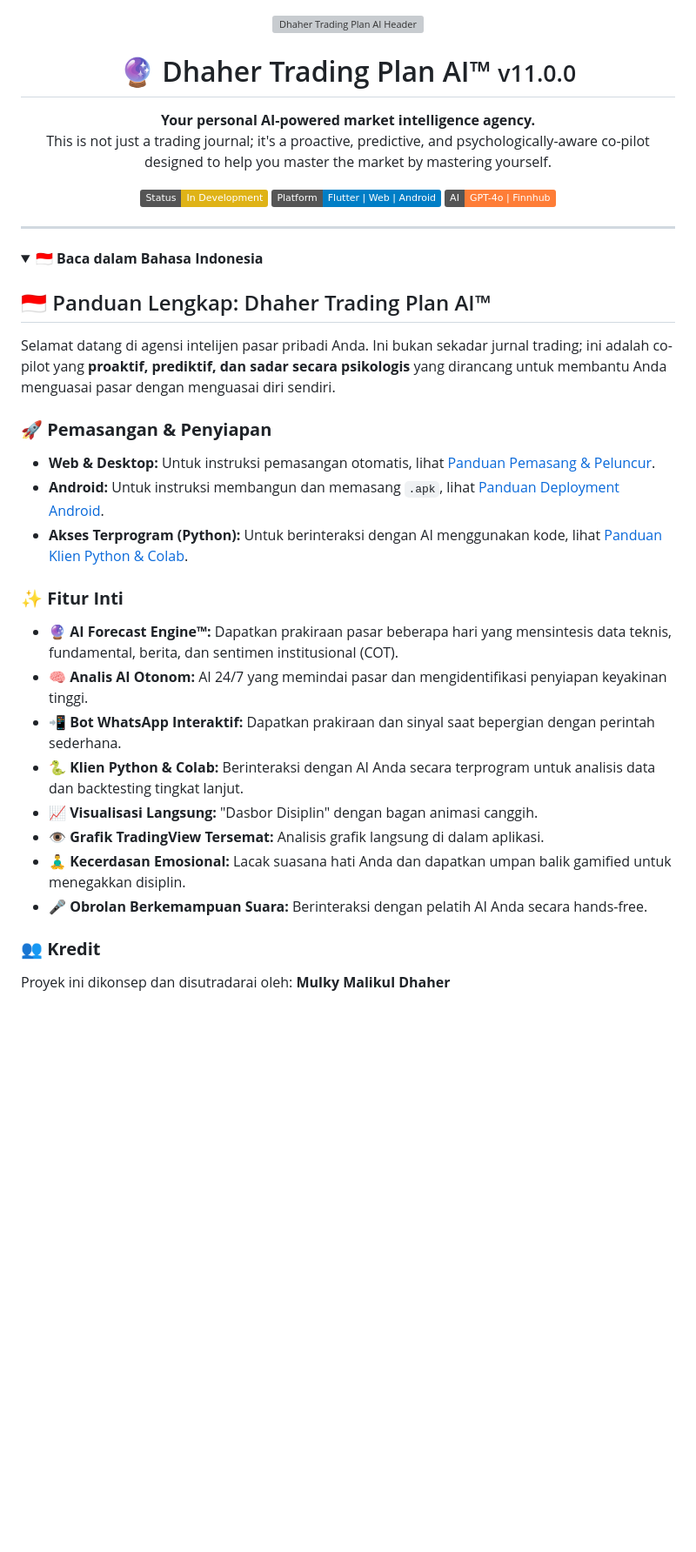
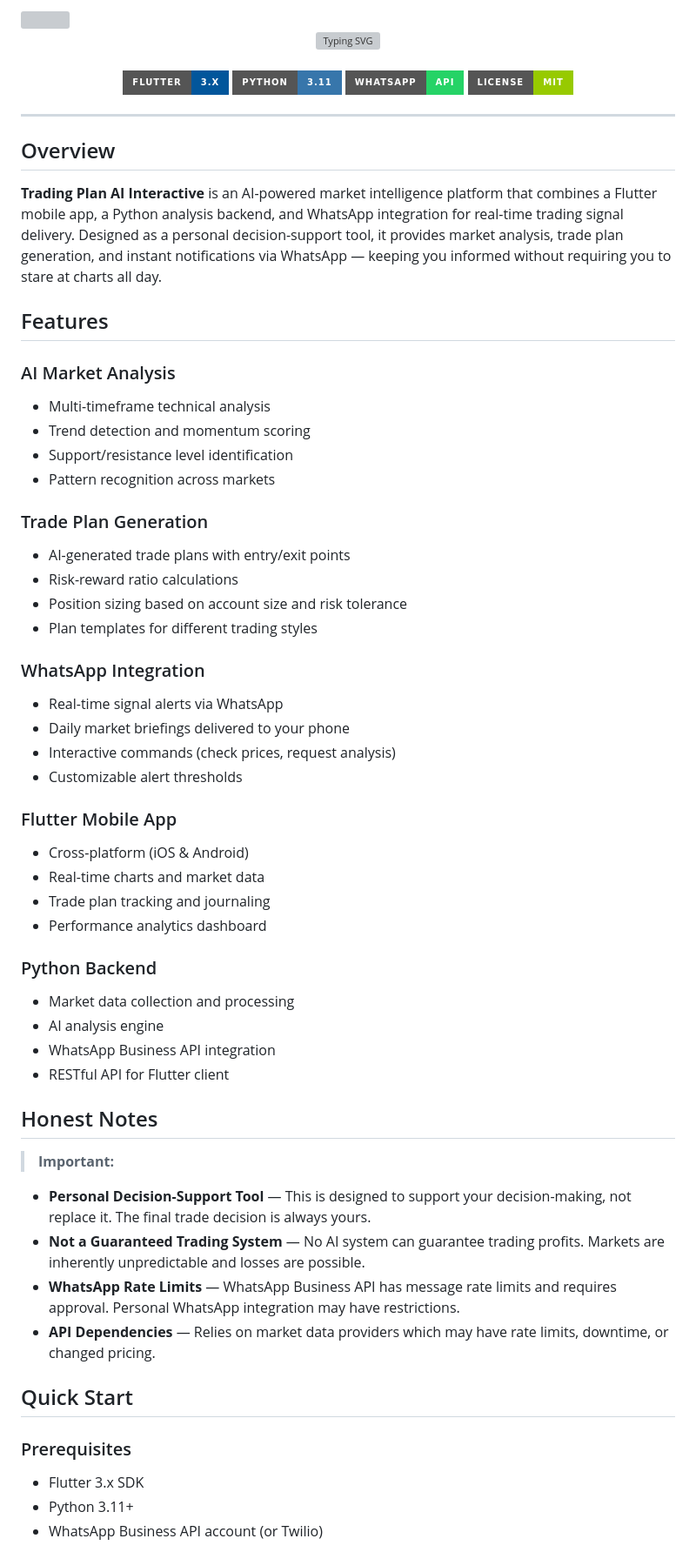
Before and after one commit to mulkymalikuldhrs/Trading-Plan-AI-Interactive, a Markdown page: README.md, the part around one of its changes. Shown at 87% size. Drawn GitHub-style; folded sections open; badges without logos; blank space fills up the shorter version; grey boxes are pictures that could not be loaded.

Commit message:
docs: upgrade README with animated banner, honest documentation, and consistent formatting

```diff
--- a/README.md
+++ b/README.md
@@ -1,44 +5,72 @@
 <div align="center">
-  <img src="https://i.imgur.com/8J5gO6R.png" alt="Dhaher Trading Plan AI Header">
-  <h1>🔮 Dhaher Trading Plan AI™ <small>v11.0.0</small></h1>
-  <p>
-    <b>Your personal AI-powered market intelligence agency.</b>
-    <br />
-    This is not just a trading journal; it's a proactive, predictive, and psychologically-aware co-pilot designed to help you master the market by mastering yourself.
-  </p>
-  <p>
-    <img src="https://img.shields.io/badge/Status-In%20Development-yellow" alt="In Development">
-    <img src="https://img.shields.io/badge/Platform-Flutter%20%7C%20Web%20%7C%20Android-blue" alt="Platform">
-    <img src="https://img.shields.io/badge/AI-GPT--4o%20%7C%20Finnhub-orange" alt="AI">
-  </p>
+  <a href="https://git.io/typing-svg">
+    <img src="https://readme-typing-svg.demolab.com?font=Fira+Code&size=22&duration=3000&pause=1000&color=38BDF8&center=true&vCenter=true&width=600&lines=Flutter+%2B+Python+%2B+WhatsApp;AI-Powered+Market+Analysis;Personal+Decision+Support;Not+a+Guaranteed+Trading+System" alt="Typing SVG" />
+  </a>
+</div>
+
+<br/>
+
+<!-- BADGES -->
+<div align="center">
+
+[![Flutter](https://img.shields.io/badge/Flutter-3.x-02569B?style=for-the-badge&logo=flutter&logoColor=white)](https://flutter.dev/)
+[![Python](https://img.shields.io/badge/Python-3.11-3776AB?style=for-the-badge&logo=python&logoColor=white)](https://python.org/)
+[![WhatsApp](https://img.shields.io/badge/WhatsApp-API-25D366?style=for-the-badge&logo=whatsapp&logoColor=white)](https://www.whatsapp.com/)
+[![License: MIT](https://img.shields.io/badge/License-MIT-green?style=for-the-badge)](./LICENSE)
+
 </div>
 
 ---
 
-<details>
-<summary>🇮🇩 <strong>Baca dalam Bahasa Indonesia</strong></summary>
+## Overview
 
-## 🇮🇩 Panduan Lengkap: Dhaher Trading Plan AI™
+**Trading Plan AI Interactive** is an AI-powered market intelligence platform that combines a Flutter mobile app, a Python analysis backend, and WhatsApp integration for real-time trading signal delivery. Designed as a personal decision-support tool, it provides market analysis, trade plan generation, and instant notifications via WhatsApp — keeping you informed without requiring you to stare at charts all day.
 
-Selamat datang di agensi intelijen pasar pribadi Anda. Ini bukan sekadar jurnal trading; ini adalah co-pilot yang **proaktif, prediktif, dan sadar secara psikologis** yang dirancang untuk membantu Anda menguasai pasar dengan menguasai diri sendiri.
+## Features
 
-### 🚀 **Pemasangan & Penyiapan**
+### AI Market Analysis
+- Multi-timeframe technical analysis
+- Trend detection and momentum scoring
+- Support/resistance level identification
+- Pattern recognition across markets
 
--   **Web & Desktop:** Untuk instruksi pemasangan otomatis, lihat [Panduan Pemasang & Peluncur](docs/installer_guide.md).
--   **Android:** Untuk instruksi membangun dan memasang `.apk`, lihat [Panduan Deployment Android](docs/android_deployment.md).
--   **Akses Terprogram (Python):** Untuk berinteraksi dengan AI menggunakan kode, lihat [Panduan Klien Python & Colab](docs/python_client_guide.md).
+### Trade Plan Generation
+- AI-generated trade plans with entry/exit points
+- Risk-reward ratio calculations
+- Position sizing based on account size and risk tolerance
+- Plan templates for different trading styles
 
-### ✨ **Fitur Inti**
+### WhatsApp Integration
+- Real-time signal alerts via WhatsApp
+- Daily market briefings delivered to your phone
+- Interactive commands (check prices, request analysis)
+- Customizable alert thresholds
 
--   **🔮 AI Forecast Engine™:** Dapatkan prakiraan pasar beberapa hari yang mensintesis data teknis, fundamental, berita, dan sentimen institusional (COT).
--   **🧠 Analis AI Otonom:** AI 24/7 yang memindai pasar dan mengidentifikasi penyiapan keyakinan tinggi.
--   **📲 Bot WhatsApp Interaktif:** Dapatkan prakiraan dan sinyal saat bepergian dengan perintah sederhana.
--   **🐍 Klien Python & Colab:** Berinteraksi dengan AI Anda secara terprogram untuk analisis data dan backtesting tingkat lanjut.
--   **📈 Visualisasi Langsung:** "Dasbor Disiplin" dengan bagan animasi canggih.
--   **👁️ Grafik TradingView Tersemat:** Analisis grafik langsung di dalam aplikasi.
--   **🧘‍♂️ Kecerdasan Emosional:** Lacak suasana hati Anda dan dapatkan umpan balik gamified untuk menegakkan disiplin.
--   **🎤 Obrolan Berkemampuan Suara:** Berinteraksi dengan pelatih AI Anda secara hands-free.
+### Flutter Mobile App
+- Cross-platform (iOS & Android)
+- Real-time charts and market data
+- Trade plan tracking and journaling
+- Performance analytics dashboard
 
-### 👥 **Kredit**
+### Python Backend
+- Market data collection and processing
+- AI analysis engine
+- WhatsApp Business API integration
+- RESTful API for Flutter client
 
-Proyek ini dikonsep dan disutradarai oleh:
+## Honest Notes
+
+> **Important:**
+
+- **Personal Decision-Support Tool** — This is designed to support your decision-making, not replace it. The final trade decision is always yours.
+- **Not a Guaranteed Trading System** — No AI system can guarantee trading profits. Markets are inherently unpredictable and losses are possible.
+- **WhatsApp Rate Limits** — WhatsApp Business API has message rate limits and requires approval. Personal WhatsApp integration may have restrictions.
+- **API Dependencies** — Relies on market data providers which may have rate limits, downtime, or changed pricing.
+
+## Quick Start
+
+### Prerequisites
+- Flutter 3.x SDK
+- Python 3.11+
+- WhatsApp Business API account (or Twilio)
+
```
Also changed, not shown: other parts of README.md (+46 -118 lines).
